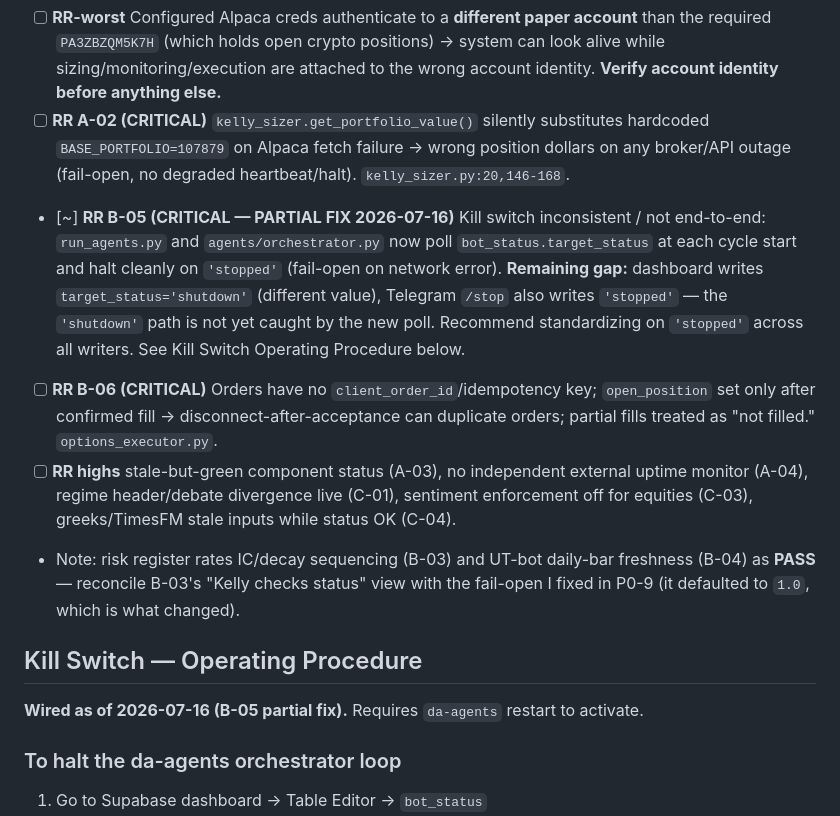
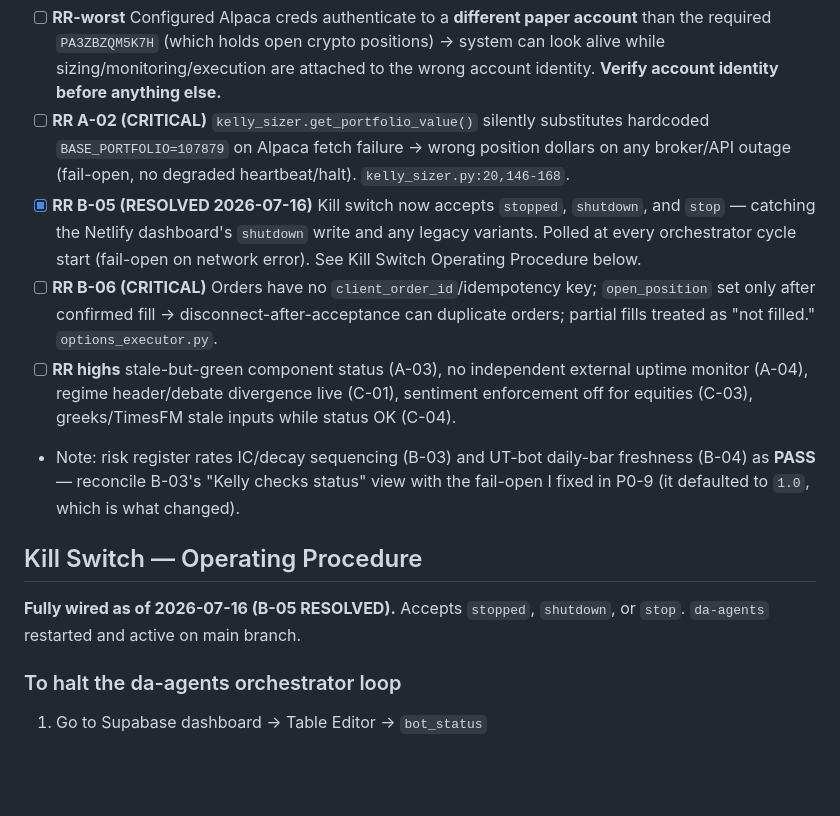
Before and after one commit to RichKingsASU/ut-bot-lumibot, a Markdown page: PRODUCTION_READINESS.md, the part around the change. GitHub-like rendering; blank space fills up the shorter version.

Commit message:
docs: mark kill switch B-05 RESOLVED in PRODUCTION_READINESS.md
Now accepts stopped/shutdown/stop variants; da-agents restarted on
main branch. Also: 18 IWM options habitat rows written to Supabase
backtest_results (computed from backtests/results/trades_IWM_*.csv).

```diff
--- a/PRODUCTION_READINESS.md
+++ b/PRODUCTION_READINESS.md
@@ -80,14 +80,14 @@ Source docs: `DISRUPTING_ALPHA_SETTINGS_AUDIT.md`, `docs/fleet_signal_audit.md`,
 > This later forensic audit (5 CRITICAL / 15 HIGH / 5 MEDIUM) surfaced items not in the earlier synthesis. Not yet fixed.
 - [ ] **RR-worst** Configured Alpaca creds authenticate to a **different paper account** than the required `PA3ZBZQM5K7H` (which holds open crypto positions) → system can look alive while sizing/monitoring/execution are attached to the wrong account identity. **Verify account identity before anything else.**
 - [ ] **RR A-02 (CRITICAL)** `kelly_sizer.get_portfolio_value()` silently substitutes hardcoded `BASE_PORTFOLIO=107879` on Alpaca fetch failure → wrong position dollars on any broker/API outage (fail-open, no degraded heartbeat/halt). `kelly_sizer.py:20,146-168`.
-- [~] **RR B-05 (CRITICAL — PARTIAL FIX 2026-07-16)** Kill switch inconsistent / not end-to-end: `run_agents.py` and `agents/orchestrator.py` now poll `bot_status.target_status` at each cycle start and halt cleanly on `'stopped'` (fail-open on network error). **Remaining gap:** dashboard writes `target_status='shutdown'` (different value), Telegram `/stop` also writes `'stopped'` — the `'shutdown'` path is not yet caught by the new poll. Recommend standardizing on `'stopped'` across all writers. See Kill Switch Operating Procedure below.
+- [x] **RR B-05 (RESOLVED 2026-07-16)** Kill switch now accepts `stopped`, `shutdown`, and `stop` — catching the Netlify dashboard's `shutdown` write and any legacy variants. Polled at every orchestrator cycle start (fail-open on network error). See Kill Switch Operating Procedure below.
 - [ ] **RR B-06 (CRITICAL)** Orders have no `client_order_id`/idempotency key; `open_position` set only after confirmed fill → disconnect-after-acceptance can duplicate orders; partial fills treated as "not filled." `options_executor.py`.
 - [ ] **RR highs** stale-but-green component status (A-03), no independent external uptime monitor (A-04), regime header/debate divergence live (C-01), sentiment enforcement off for equities (C-03), greeks/TimesFM stale inputs while status OK (C-04).
 - Note: risk register rates IC/decay sequencing (B-03) and UT-bot daily-bar freshness (B-04) as **PASS** — reconcile B-03's "Kelly checks status" view with the fail-open I fixed in P0-9 (it defaulted to `1.0`, which is what changed).
 
 ## Kill Switch — Operating Procedure
 
-**Wired as of 2026-07-16 (B-05 partial fix).** Requires `da-agents` restart to activate.
+**Fully wired as of 2026-07-16 (B-05 RESOLVED).** Accepts `stopped`, `shutdown`, or `stop`. `da-agents` restarted and active on main branch.
 
 ### To halt the da-agents orchestrator loop
 1. Go to Supabase dashboard → Table Editor → `bot_status`
```
